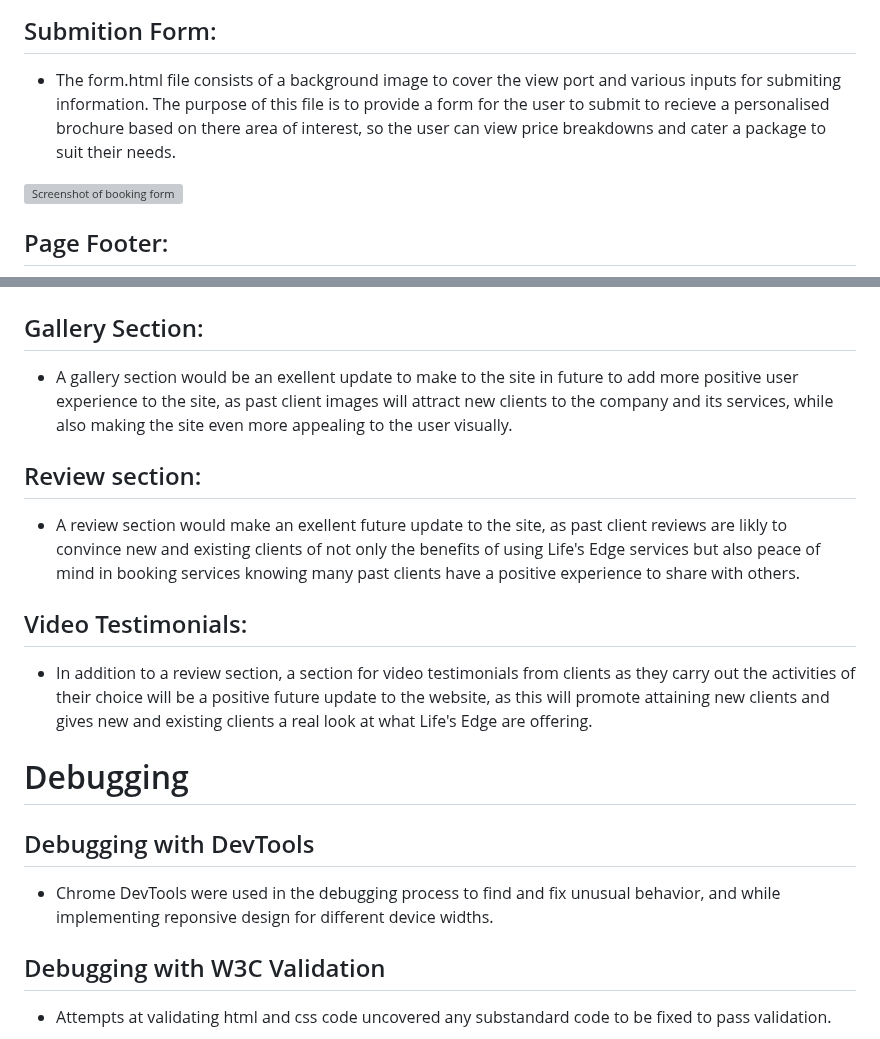
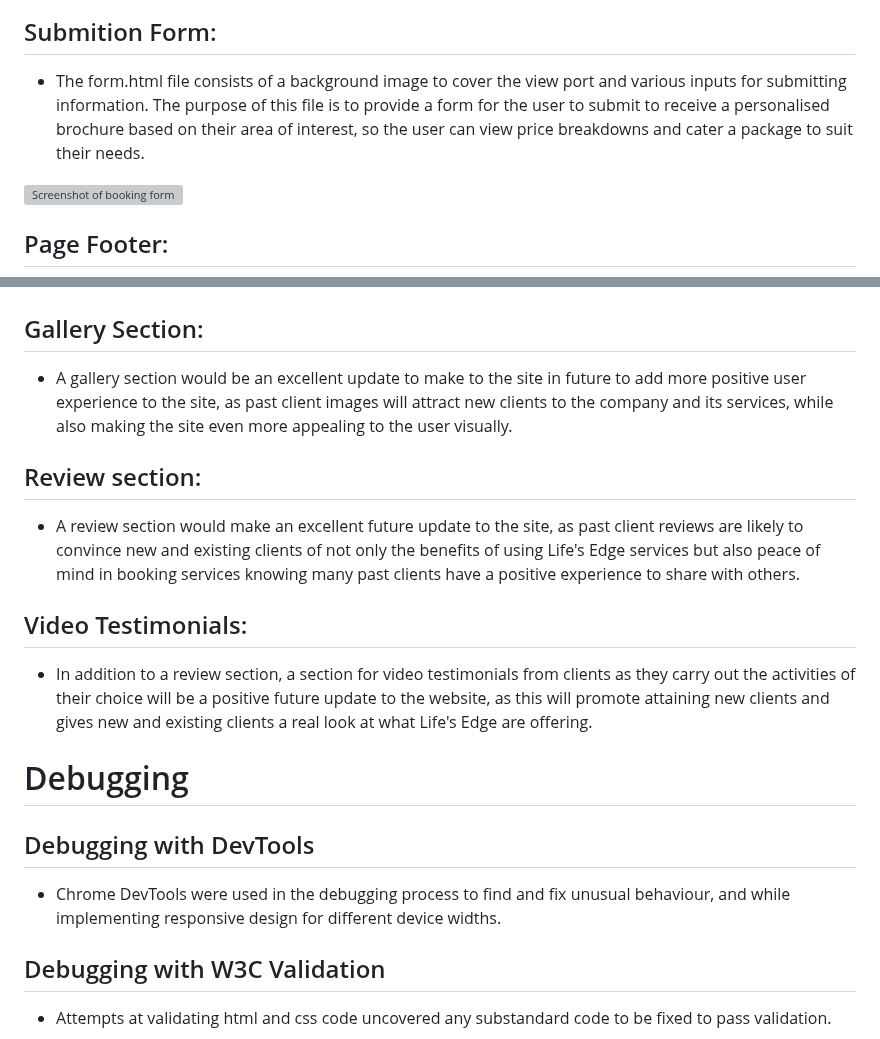
Before and after one commit to davidcoreh/Lifes-Edge-Repository, a Markdown page: README.md, 2 parts joined by grey strips. Drawn GitHub-style; grey boxes are pictures that could not be loaded.

Commit message:
Edit grammar for remaining text content in README.md

```diff
--- a/README.md
+++ b/README.md
@@ -51,7 +51,7 @@
 <img src="assets/images/header.jpg" alt="Screenshot of page header">
 
 ## Submition Form:
-- The form.html file consists of a background image to cover the view port and various inputs for submiting information. The purpose of this file is to provide a form for the user to submit to recieve a personalised brochure based on there area of interest, so the user can view price breakdowns and cater a package to suit their needs.
+- The form.html file consists of a background image to cover the view port and various inputs for submitting information. The purpose of this file is to provide a form for the user to submit to receive a personalised brochure based on their area of interest, so the user can view price breakdowns and cater a package to suit their needs.
 <img src="assets/images/booking-form.PNG" alt="Screenshot of booking form">
 
 ## Page Footer:
@@ -87,10 +87,10 @@
 <!-- Future Updates-->
 # Potential Future Updates
 ## Gallery Section:
-- A gallery section would be an exellent update to make to the site in future to add more positive user experience to the site, as past client images will attract new clients to the company and its services, while also making the site even more appealing to the user visually.
+- A gallery section would be an excellent update to make to the site in future to add more positive user experience to the site, as past client images will attract new clients to the company and its services, while also making the site even more appealing to the user visually.
 
 ## Review section:
-- A review section would make an exellent future update to the site, as past client reviews are likly to convince new and existing clients of not only the benefits of using Life's Edge services but also peace of mind in booking services knowing many past clients have a positive experience to share with others.
+- A review section would make an excellent future update to the site, as past client reviews are likely to convince new and existing clients of not only the benefits of using Life's Edge services but also peace of mind in booking services knowing many past clients have a positive experience to share with others.
 
 ## Video Testimonials:
 - In addition to a review section, a section for video testimonials from clients as they carry out the activities of their choice will be a positive future update to the website, as this will promote attaining new clients and gives new and existing clients a real look at what Life's Edge are offering.
@@ -98,7 +98,7 @@
 <!-- Debugging -->
 # Debugging
 ## Debugging with DevTools
-- Chrome DevTools were used in the debugging process to find and fix unusual behavior, and while implementing reponsive design for different device widths.
+- Chrome DevTools were used in the debugging process to find and fix unusual behaviour, and while implementing responsive design for different device widths.
 
 ## Debugging with W3C Validation
 - Attempts at validating html and css code uncovered any substandard code to be fixed to pass validation.
```
Also changed, not shown: other parts of README.md (+1 -1 lines).
